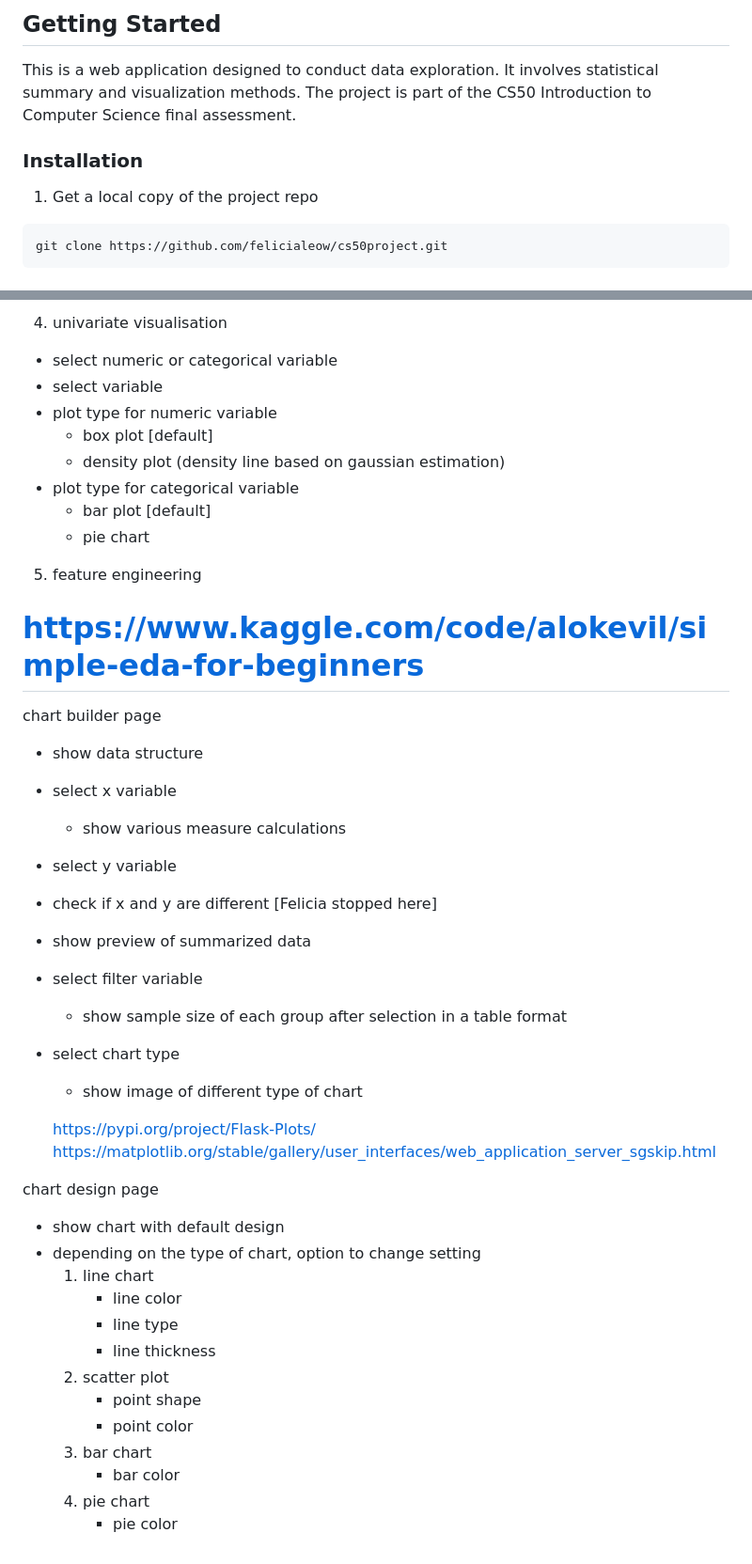
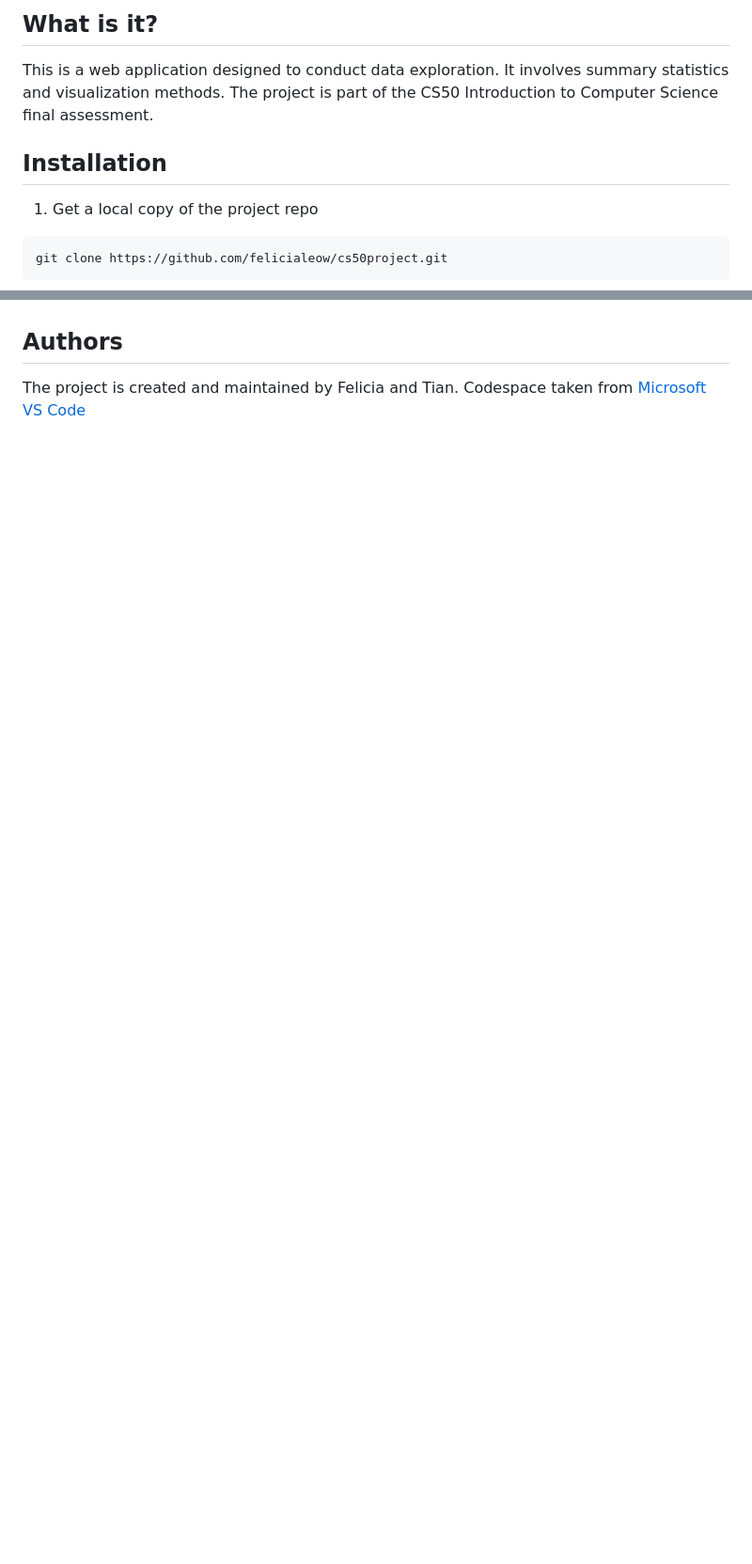
Before and after one commit to felicialeow/cs50project, a Markdown page: README.md, 2 parts joined by grey strips. Shown at 94% size. Rendered like a GitHub page; blank space fills up the shorter version.

````diff
--- a/README.md
+++ b/README.md
@@ -1,8 +1,8 @@
-## Getting Started
+## What is it?
 
-This is a web application designed to conduct data exploration. It involves statistical summary and visualization methods. The project is part of the CS50 Introduction to Computer Science final assessment.
+This is a web application designed to conduct data exploration. It involves summary statistics and visualization methods. The project is part of the CS50 Introduction to Computer Science final assessment.
 
-### Installation
+## Installation
 
 1. Get a local copy of the project repo
 ```sh
@@ -96,43 +74,4 @@ this is split into numeric variables and categorical variables
 
-4. univariate visualisation
-- select numeric or categorical variable
-- select variable
-- plot type for numeric variable
-    - box plot [default]
-    - density plot (density line based on gaussian estimation)
-- plot type for categorical variable
-    - bar plot [default]
-    - pie chart
-
-5. feature engineering
-
-# https://www.kaggle.com/code/alokevil/simple-eda-for-beginners
-chart builder page
-- show data structure
-- select x variable
-    - show various measure calculations
-- select y variable
-- check if x and y are different [Felicia stopped here]
-- show preview of summarized data
-- select filter variable
-    - show sample size of each group after selection in a table format
-- select chart type
-    - show image of different type of chart
-
-    https://pypi.org/project/Flask-Plots/
-    https://matplotlib.org/stable/gallery/user_interfaces/web_application_server_sgskip.html
-
-chart design page
-- show chart with default design
-- depending on the type of chart, option to change setting
-    1. line chart
-        - line color
-        - line type
-        - line thickness
-    2. scatter plot
-        - point shape
-        - point color
-    3. bar chart
-        - bar color
-    4. pie chart
-        - pie color
+## Authors
+The project is created and maintained by Felicia and Tian.
+Codespace taken from [Microsoft VS Code](https://github.com/microsoft/vscode-remote-try-python)
````
Also changed, not shown: other parts of README.md (+32 -54 lines).
